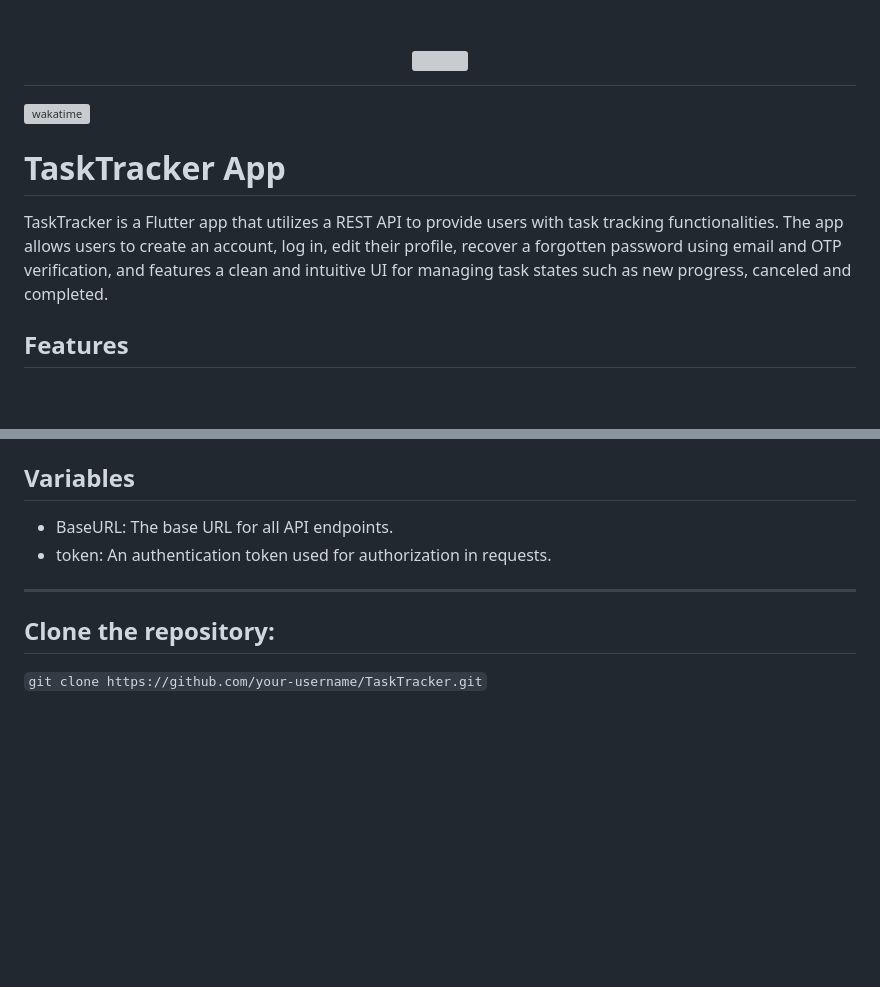
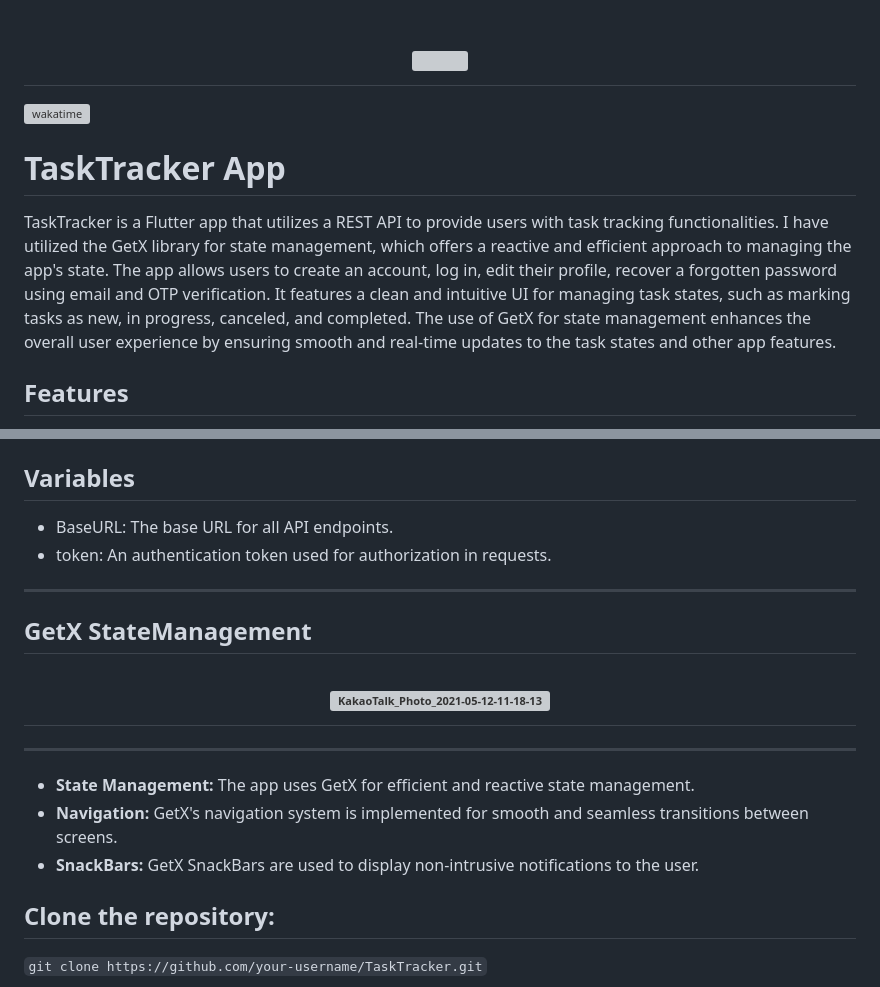
Before and after one commit to musfique113/TaskTracker, a Markdown page: README.md, 2 parts joined by grey strips. Rendered like a GitHub page; blank space fills up the shorter version; grey boxes are pictures that could not be loaded.

Commit message:
add getx docu for readme

````diff
--- a/README.md
+++ b/README.md
@@ -1,12 +1,12 @@
 <h1 align="center">
   <img src="https://github.com/musfique113/TaskTracker/assets/53111065/9957c873-4ff1-41d9-8c81-9092d35a5b17" width="200" height="200">
+
 </h1>
 
 [![wakatime](https://wakatime.com/badge/user/18368562-fe00-4dd1-a78f-9403210fea47/project/6d3fa3b2-1a51-4c1f-83e1-7c73eee65218.svg)](https://wakatime.com/@musfique113/projects/pkjhzyzunl?start=2023-08-02&end=2023-08-08)
 # TaskTracker App
 
-TaskTracker is a Flutter app that utilizes a REST API to provide users with task tracking functionalities. The app allows users to create an account, log in, edit their profile, recover a forgotten password using email and OTP verification, and features a clean and intuitive UI for managing task states such as new progress, canceled and completed.
-
+TaskTracker is a Flutter app that utilizes a REST API to provide users with task tracking functionalities. I have utilized the GetX library for state management, which offers a reactive and efficient approach to managing the app's state. The app allows users to create an account, log in, edit their profile, recover a forgotten password using email and OTP verification. It features a clean and intuitive UI for managing task states, such as marking tasks as new, in progress, canceled, and completed. The use of GetX for state management enhances the overall user experience by ensuring smooth and real-time updates to the task states and other app features.
 ## Features
 
 - User Account Management: Create an account and log in.
@@ -65,5 +65,17 @@ The Task Manager REST API allows users to manage tasks, user profiles, and accou
 
 ---
 
+## GetX StateManagement
+
+<h1 align="center">
+<img width="354" height="200"  alt="KakaoTalk_Photo_2021-05-12-11-18-13" src="https://github.com/musfique113/TaskTracker/assets/53111065/bc51aba3-b76c-436b-8bbe-3d03ae7b9643">
+</h1>
+
+---
+
+- **State Management:** The app uses GetX for efficient and reactive state management.
+- **Navigation:** GetX's navigation system is implemented for smooth and seamless transitions between screens.
+- **SnackBars:** GetX SnackBars are used to display non-intrusive notifications to the user.
+
 ## Clone the repository:
 ```git clone https://github.com/your-username/TaskTracker.git```
````
